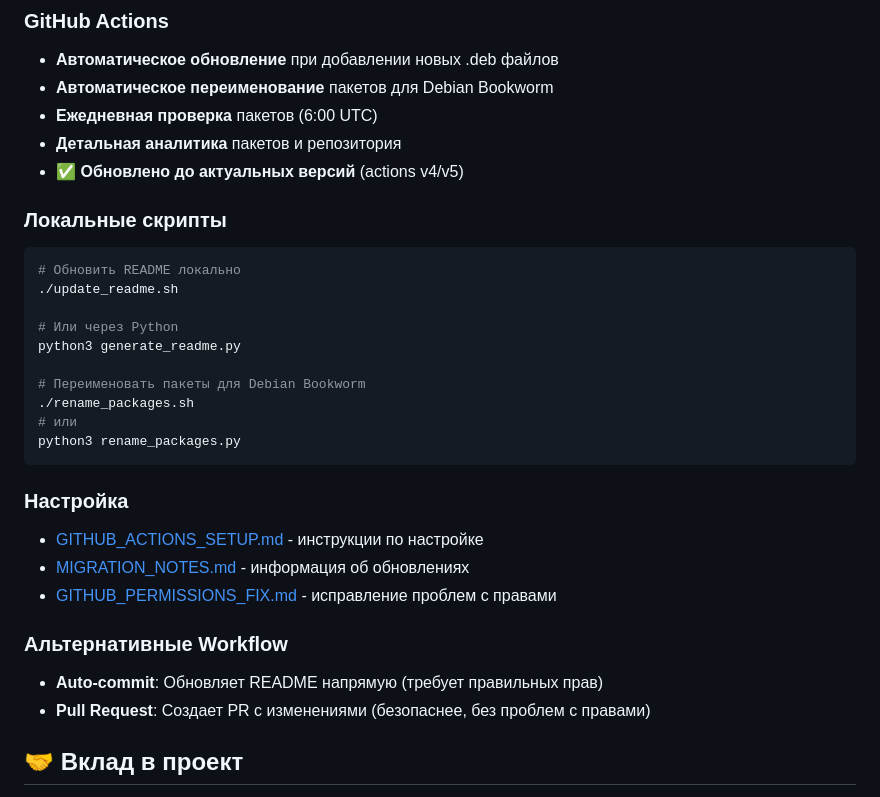
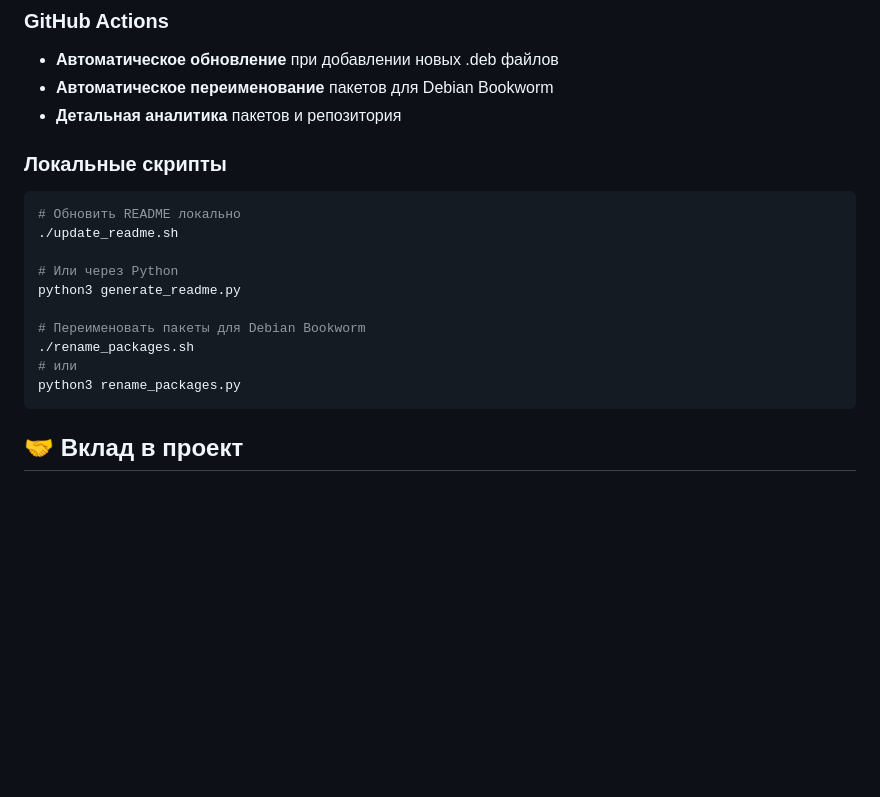
Before and after one commit to SORROWMX/orangepi3b-ros-noetic, a Markdown page: README.md, the part around the change. Rendered like a GitHub page; blank space fills up the shorter version.

````diff
--- a/README.md
+++ b/README.md
@@ -273,9 +273,7 @@ sudo dpkg -i ros-noetic-tf2_*.deb
 ### GitHub Actions
 - **Автоматическое обновление** при добавлении новых .deb файлов
 - **Автоматическое переименование** пакетов для Debian Bookworm
-- **Ежедневная проверка** пакетов (6:00 UTC)
 - **Детальная аналитика** пакетов и репозитория
-- **✅ Обновлено до актуальных версий** (actions v4/v5)
 
 ### Локальные скрипты
 ```bash
@@ -291,14 +289,6 @@ python3 generate_readme.py
 python3 rename_packages.py
 ```
 
-### Настройка
-- [GITHUB_ACTIONS_SETUP.md](GITHUB_ACTIONS_SETUP.md) - инструкции по настройке
-- [MIGRATION_NOTES.md](MIGRATION_NOTES.md) - информация об обновлениях
-- [GITHUB_PERMISSIONS_FIX.md](GITHUB_PERMISSIONS_FIX.md) - исправление проблем с правами
-
-### Альтернативные Workflow
-- **Auto-commit**: Обновляет README напрямую (требует правильных прав)
-- **Pull Request**: Создает PR с изменениями (безопаснее, без проблем с правами)
 
 ## 🤝 Вклад в проект
 
````
